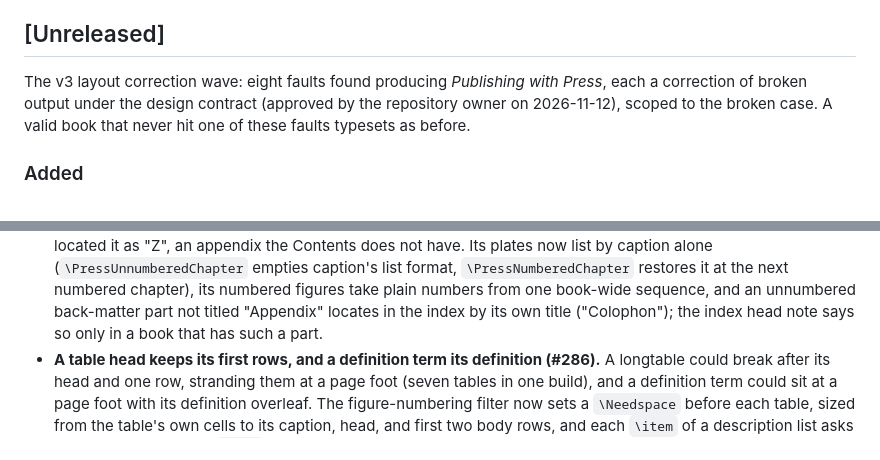
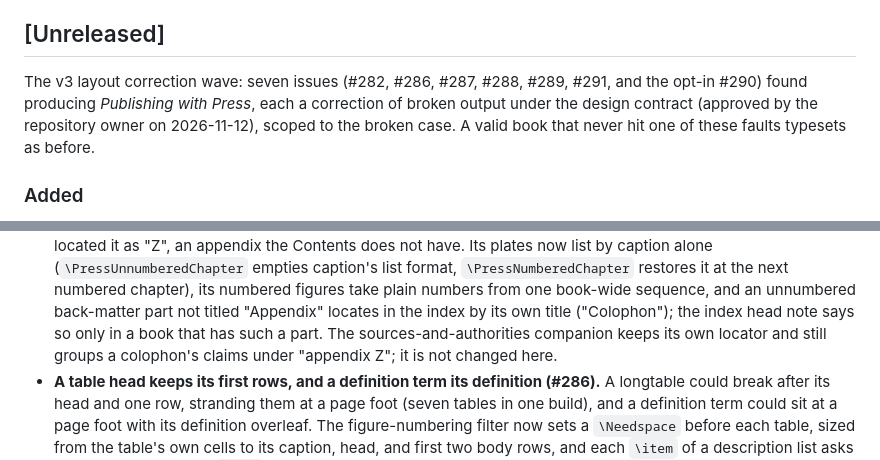
Before and after one commit to clintecker/press, a Markdown page: CHANGELOG.md, 2 parts joined by grey strips. Drawn GitHub-style.

Commit message:
CHANGELOG and placement docs: seven issues, inline names the [H] default, the sources companion's locator (review)
The wave is seven issues, not eight faults. The placement table names
`inline` as the explicit spelling of the pinned default. The CHANGELOG
records that the sources companion keeps its own locator: gen_authorities
has its own chapter_label, so a colophon's claims still group under
"appendix Z" there.

Co-Authored-By: Claude Fable 5.1 <noreply@anthropic.com>

```diff
--- a/CHANGELOG.md
+++ b/CHANGELOG.md
@@ -9,8 +9,8 @@ audit).
 
 ## [Unreleased]
 
-The v3 layout correction wave: eight faults found producing *Publishing
-with Press*, each a correction of broken output under the design contract
+The v3 layout correction wave: seven issues (#282, #286, #287, #288, #289,
+#291, and the opt-in #290) found producing *Publishing with Press*, each a correction of broken output under the design contract
 (approved by the repository owner on 2026-11-12), scoped to the broken case.
 A valid book that never hit one of these faults typesets as before.
 
@@ -50,7 +50,9 @@ A valid book that never hit one of these faults typesets as before.
   its numbered figures take plain numbers from one book-wide sequence, and an
   unnumbered back-matter part not titled "Appendix" locates in the index by
   its own title ("Colophon"); the index head note says so only in a book that
-  has such a part.
+  has such a part. The sources-and-authorities companion keeps its own
+  locator and still groups a colophon's claims under "appendix Z"; it is not
+  changed here.
 - **A table head keeps its first rows, and a definition term its definition
   (#286).** A longtable could break after its head and one row, stranding
   them at a page foot (seven tables in one build), and a definition term
```
Also changed, not shown: docs/ILLUSTRATIONS.md (+1 -1 lines).
